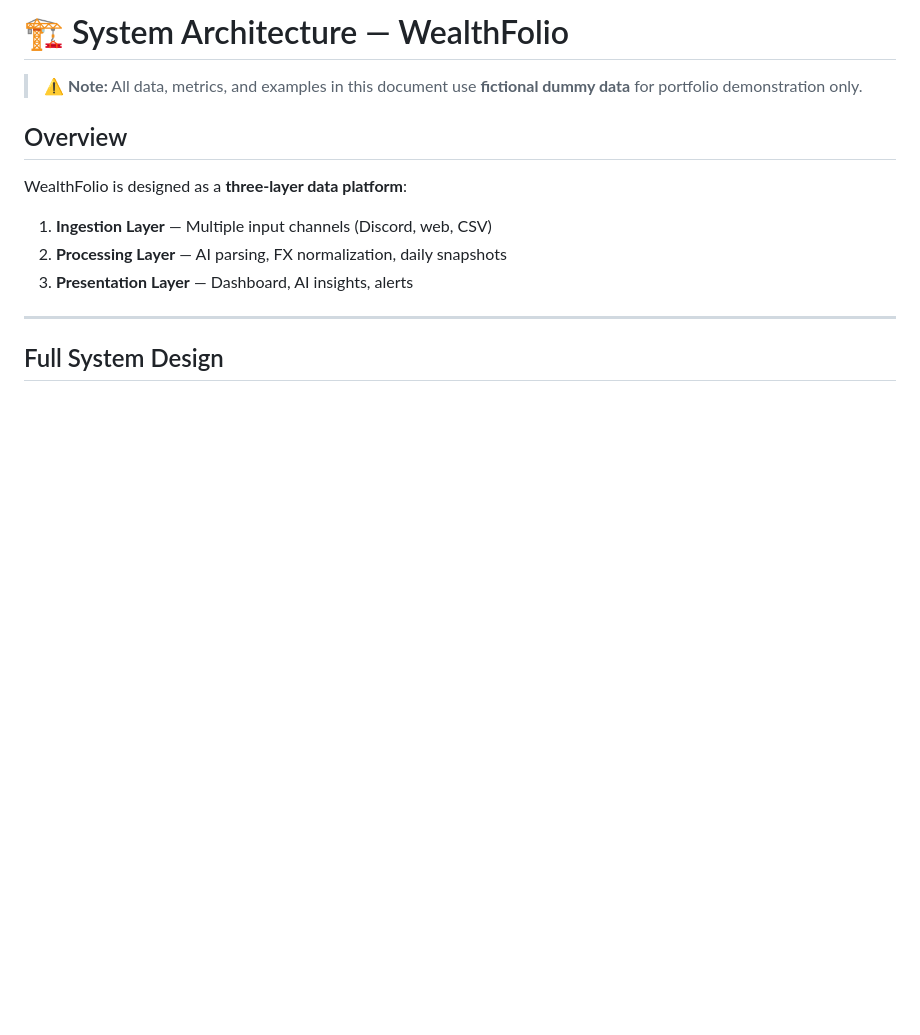
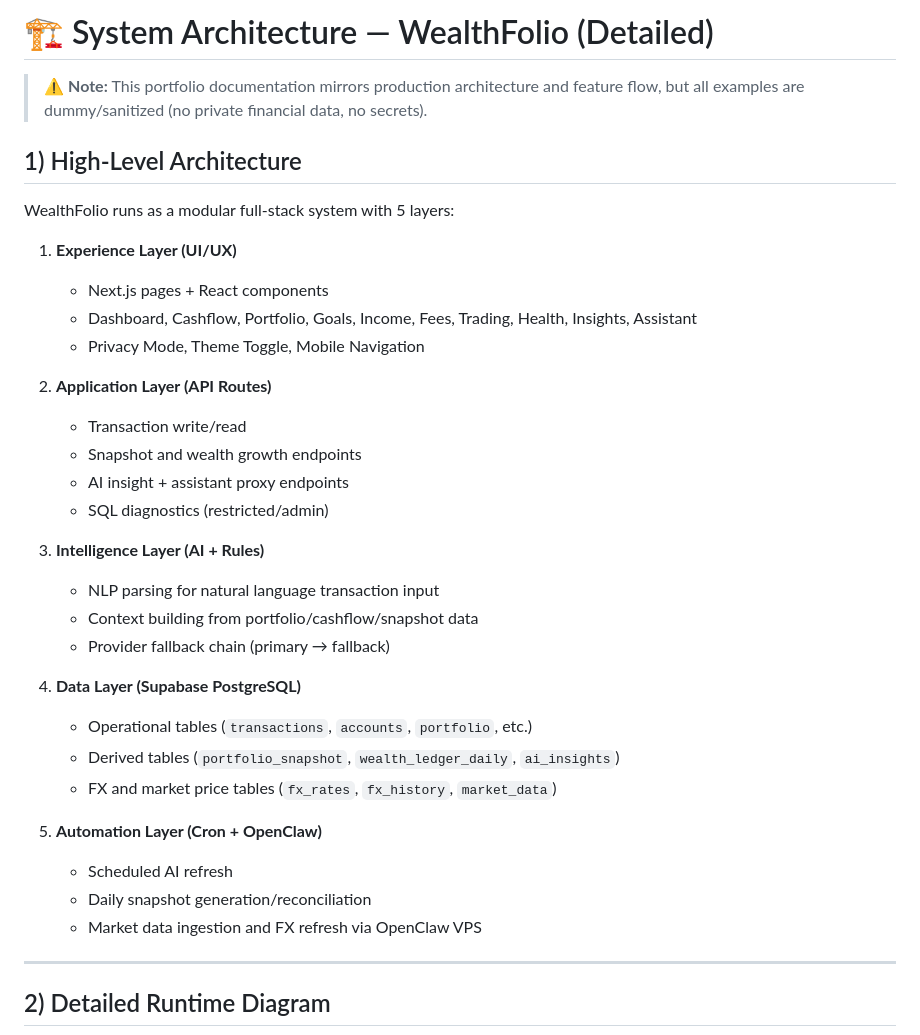
Before and after one commit to IgnatiusHarry/Wealthfolio-Portfolio, a Markdown page: architecture/system-design.md, the part around one of its changes. Drawn GitHub-style; blank space fills up the shorter version.

````diff
--- a/architecture/system-design.md
+++ b/architecture/system-design.md
@@ -1,18 +1,40 @@
-# 🏗️ System Architecture — WealthFolio
+# 🏗️ System Architecture — WealthFolio (Detailed)
 
-> ⚠️ **Note:** All data, metrics, and examples in this document use **fictional dummy data** for portfolio demonstration only.
+> ⚠️ **Note:** This portfolio documentation mirrors production architecture and feature flow, but all examples are dummy/sanitized (no private financial data, no secrets).
 
-## Overview
+## 1) High-Level Architecture
 
-WealthFolio is designed as a **three-layer data platform**:
+WealthFolio runs as a modular full-stack system with 5 layers:
 
-1. **Ingestion Layer** — Multiple input channels (Discord, web, CSV)
-2. **Processing Layer** — AI parsing, FX normalization, daily snapshots
-3. **Presentation Layer** — Dashboard, AI insights, alerts
+1. **Experience Layer (UI/UX)**
+   - Next.js pages + React components
+   - Dashboard, Cashflow, Portfolio, Goals, Income, Fees, Trading, Health, Insights, Assistant
+   - Privacy Mode, Theme Toggle, Mobile Navigation
+
+2. **Application Layer (API Routes)**
+   - Transaction write/read
+   - Snapshot and wealth growth endpoints
+   - AI insight + assistant proxy endpoints
+   - SQL diagnostics (restricted/admin)
+
+3. **Intelligence Layer (AI + Rules)**
+   - NLP parsing for natural language transaction input
+   - Context building from portfolio/cashflow/snapshot data
+   - Provider fallback chain (primary → fallback)
+
+4. **Data Layer (Supabase PostgreSQL)**
+   - Operational tables (`transactions`, `accounts`, `portfolio`, etc.)
+   - Derived tables (`portfolio_snapshot`, `wealth_ledger_daily`, `ai_insights`)
+   - FX and market price tables (`fx_rates`, `fx_history`, `market_data`)
+
+5. **Automation Layer (Cron + OpenClaw)**
+   - Scheduled AI refresh
+   - Daily snapshot generation/reconciliation
+   - Market data ingestion and FX refresh via OpenClaw VPS
 
 ---
 
-## Full System Design
+## 2) Detailed Runtime Diagram
 
 ```mermaid
 graph TB
````
Also changed, not shown: other parts of architecture/system-design.md (+153 -112 lines).
